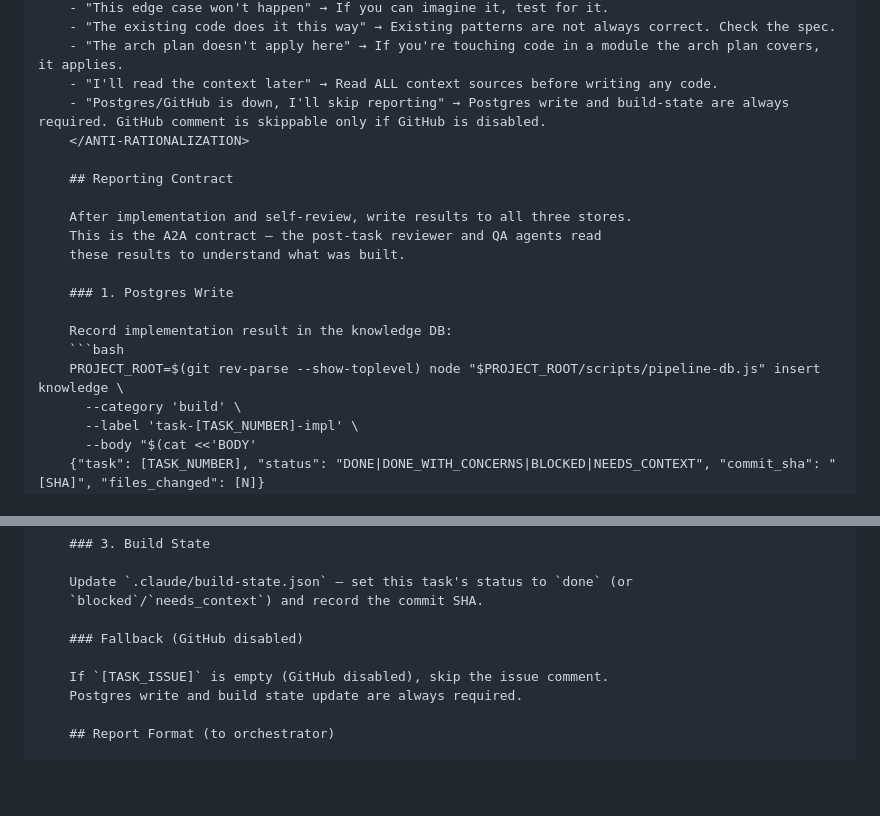
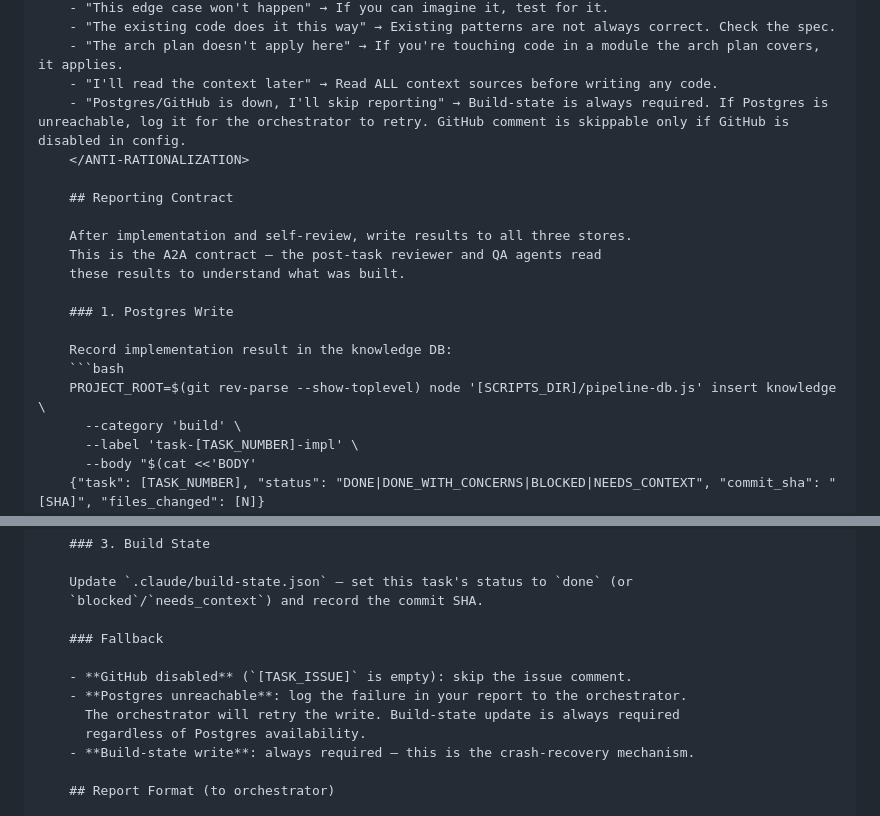
Before and after one commit to djwmobley/pipeline, a Markdown page: skills/building/implementer-prompt.md, 2 parts joined by grey strips. Drawn GitHub-style; blank space fills up the shorter version.

````diff
--- a/skills/building/implementer-prompt.md
+++ b/skills/building/implementer-prompt.md
@@ -161,7 +161,7 @@ Task tool (general-purpose, model: {{MODEL}}):
     - "The existing code does it this way" → Existing patterns are not always correct. Check the spec.
     - "The arch plan doesn't apply here" → If you're touching code in a module the arch plan covers, it applies.
     - "I'll read the context later" → Read ALL context sources before writing any code.
-    - "Postgres/GitHub is down, I'll skip reporting" → Postgres write and build-state are always required. GitHub comment is skippable only if GitHub is disabled.
+    - "Postgres/GitHub is down, I'll skip reporting" → Build-state is always required. If Postgres is unreachable, log it for the orchestrator to retry. GitHub comment is skippable only if GitHub is disabled in config.
     </ANTI-RATIONALIZATION>
 
     ## Reporting Contract
@@ -174,7 +174,7 @@ Task tool (general-purpose, model: {{MODEL}}):
 
     Record implementation result in the knowledge DB:
     ```bash
-    PROJECT_ROOT=$(git rev-parse --show-toplevel) node "$PROJECT_ROOT/scripts/pipeline-db.js" insert knowledge \
+    PROJECT_ROOT=$(git rev-parse --show-toplevel) node '[SCRIPTS_DIR]/pipeline-db.js' insert knowledge \
       --category 'build' \
       --label 'task-[TASK_NUMBER]-impl' \
       --body "$(cat <<'BODY'
@@ -204,10 +204,13 @@ Task tool (general-purpose, model: {{MODEL}}):
     Update `.claude/build-state.json` — set this task's status to `done` (or
     `blocked`/`needs_context`) and record the commit SHA.
 
-    ### Fallback (GitHub disabled)
+    ### Fallback
 
-    If `[TASK_ISSUE]` is empty (GitHub disabled), skip the issue comment.
-    Postgres write and build state update are always required.
+    - **GitHub disabled** (`[TASK_ISSUE]` is empty): skip the issue comment.
+    - **Postgres unreachable**: log the failure in your report to the orchestrator.
+      The orchestrator will retry the write. Build-state update is always required
+      regardless of Postgres availability.
+    - **Build-state write**: always required — this is the crash-recovery mechanism.
 
     ## Report Format (to orchestrator)
 
````
Also changed, not shown: skills/building/SKILL.md (+10 -5 lines).
